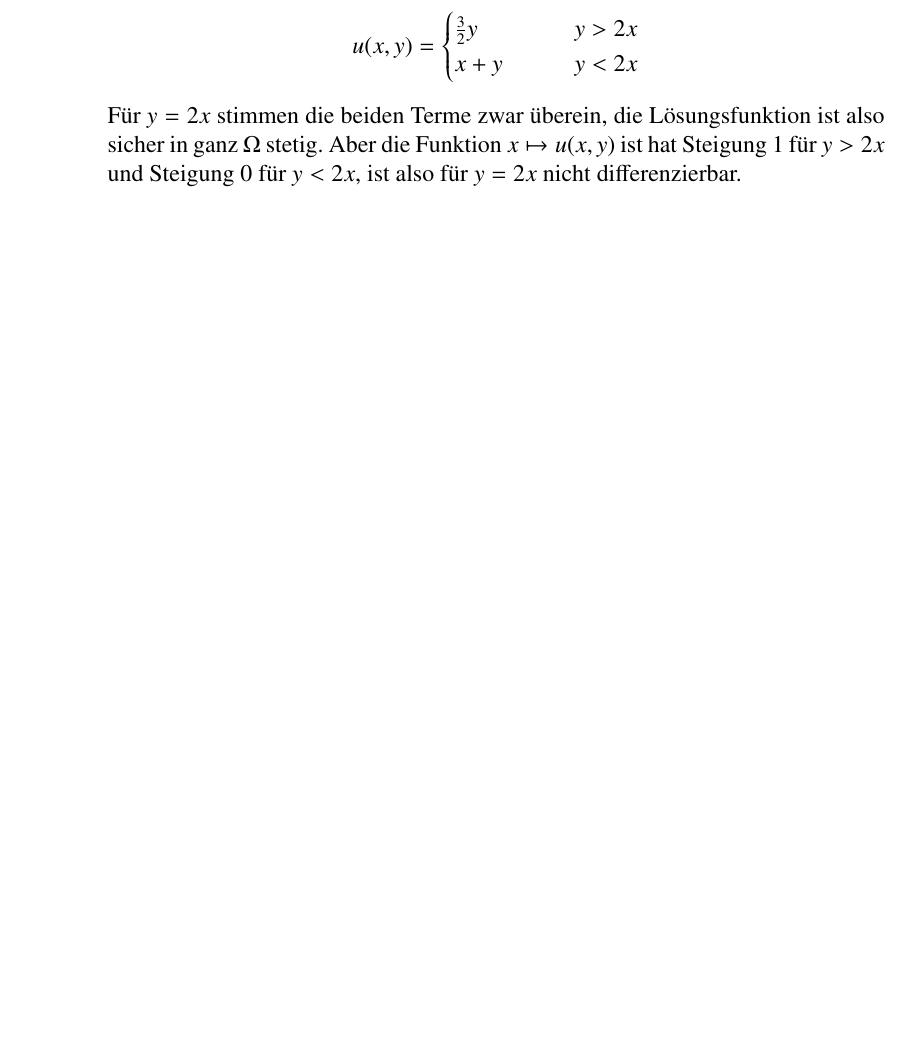
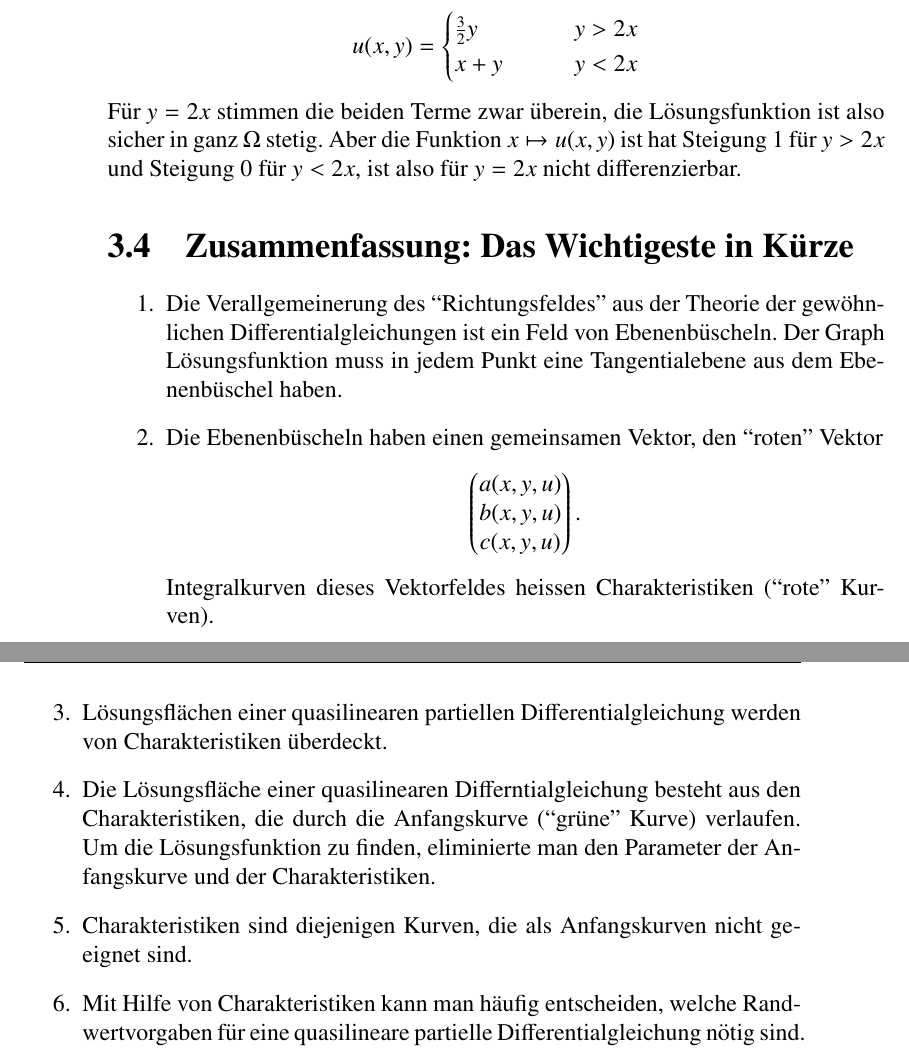
Before and after one commit to AndreasFMueller/PartDiff, a LaTeX book (skript/skript.tex, which reads skript/geometrie.tex): part of page 66 of 161 before the commit and two parts of pages 66 and 67 of 163 after it, the two joined at a grey line, cut so that both start at the same text, the shorter picture padded with empty space. Compiled offline with pdfLaTeX; a LaTeX package or settings file that is missing is left out.

Commit message:
Zusammenfassung Kapitel 3

```diff
--- a/skript/geometrie.tex
+++ b/skript/geometrie.tex
@@ -927,3 +927,33 @@ ist also sicher in ganz $\Omega$ stetig.
 Aber die
 Funktion $x\mapsto u(x,y)$ ist hat Steigung $1$ f"ur $y>2x$ und
 Steigung 0 f"ur $y<2x$, ist also f"ur $y=2x$ nicht differenzierbar.
+
+\section{Zusammenfassung: Das Wichtigeste in K"urze}
+\begin{enumerate}
+\item Die Verallgemeinerung des ``Richtungsfeldes'' aus der Theorie der
+gew"ohnlichen Differentialgleichungen ist ein Feld von Ebenenb"uscheln.
+Der Graph L"osungsfunktion muss in jedem Punkt eine Tangentialebene aus
+dem Ebenenb"uschel haben.
+\item Die Ebenenb"uscheln haben einen gemeinsamen Vektor, den ``roten''
+Vektor
+\[
+\begin{pmatrix}
+a(x,y,u)\\
+b(x,y,u)\\
+c(x,y,u)
+\end{pmatrix}.
+\]
+Integralkurven dieses Vektorfeldes heissen Charakteristiken (``rote'' Kurven).
+\item L"osungsfl"achen einer quasilinearen partiellen Differentialgleichung
+werden von Charakteristiken "uberdeckt.
+\item Die L"osungsfl"ache einer quasilinearen Differntialgleichung besteht aus
+den Charakteristiken, die durch die Anfangskurve
+(``gr"une'' Kurve) verlaufen.
+Um die L"osungsfunktion zu finden, eliminierte man den Parameter der
+Anfangskurve und der Charakteristiken.
+\item Charakteristiken sind diejenigen Kurven, die als Anfangskurven
+nicht geeignet sind.
+\item Mit Hilfe von Charakteristiken kann man h"aufig entscheiden,
+welche Randwertvorgaben f"ur eine quasilineare partielle Differentialgleichung
+n"otig sind.
+\end{enumerate}
```
